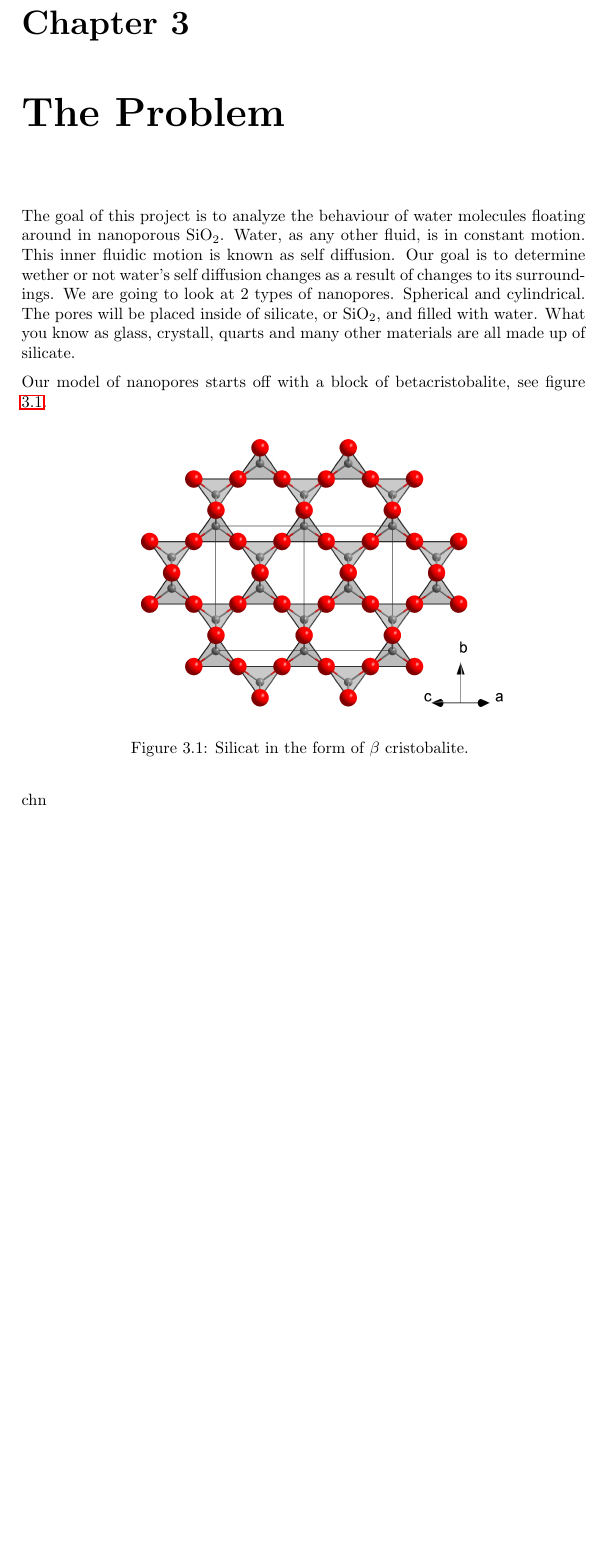
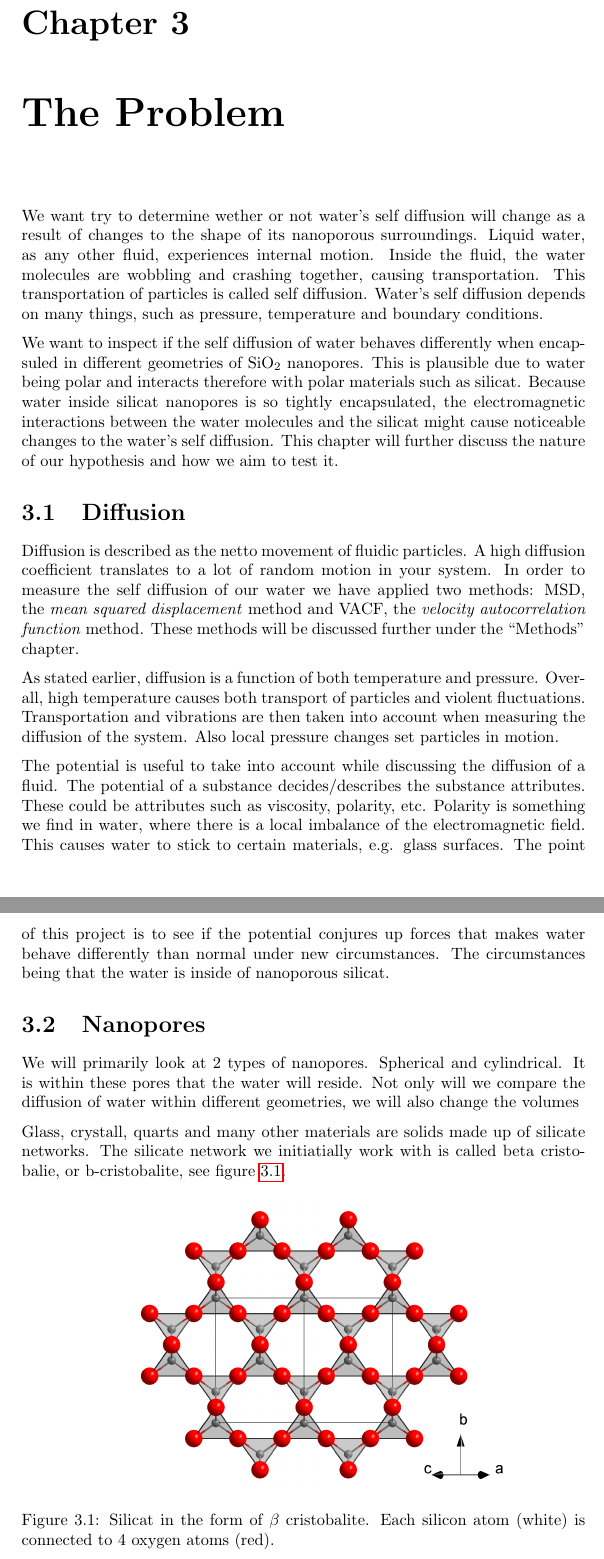
Before and after one commit to mathhat/MDproject, a LaTeX thesis (pdf/project.tex): part of page 9 of 12 before the commit and two parts of pages 9 and 10 of 13 after it, the two joined at a grey line, cut so that both start at the same text, the shorter picture padded with empty space. Compiled offline with pdfLaTeX.

Commit message:
pdf work, 21. jan

```diff
--- a/pdf/project.tex
+++ b/pdf/project.tex
@@ -190,20 +191,41 @@ The ``write\textunderscore data'' command, saves the final state inside a datafi
 
 
 \chapter{The Problem}
-The goal of this project is to analyze the behaviour of water molecules floating around in nanoporous SiO$_2$.
-Water, as any other fluid, is in constant motion. This inner fluidic motion is known as self diffusion. Our goal is to determine wether
-or not water's self diffusion changes as a result of changes to its surroundings. We are going to look at 2 types of nanopores. Spherical and cylindrical.
-The pores will be placed inside of silicate, or SiO$_2$, and filled with water. What you know as glass, crystall, quarts and many other materials are all made up of silicate.
+We want try to determine wether or not water's self diffusion will change as a result of changes to the shape of its nanoporous surroundings.
+Liquid water, as any other fluid, experiences internal motion. Inside the fluid, the water molecules are wobbling and crashing together, causing
+transportation. This transportation of particles is called self diffusion. Water's self diffusion depends on many things, such as pressure, temperature and boundary conditions.
 
-Our model of nanopores starts off with a block of betacristobalite, see figure \ref{fig:beta}.
+We want to inspect if the self diffusion of water behaves differently
+when encapsuled in different geometries of SiO$_2$ nanopores. This is plausible due to water being polar and interacts therefore with polar materials such as silicat.
+Because water inside silicat nanopores is so tightly encapsulated, the electromagnetic interactions between the water
+molecules and the silicat might cause noticeable changes to the water's self diffusion.
+This chapter will further discuss the nature of our hypothesis and how we aim to test it.
+
+\section{Diffusion}
+Diffusion is described as the netto movement of fluidic particles. A high diffusion coefficient translates to a lot of random motion in your system.
+In order to measure the self diffusion of our water we have applied two methods: MSD, the \emph{mean squared displacement} method and VACF, the \emph{velocity autocorrelation function} method.
+These methods will be discussed further under the ``Methods'' chapter.
+
+As stated earlier, diffusion is a function of both temperature and pressure. Overall, high temperature causes both transport of particles and violent fluctuations.
+Transportation and vibrations are then taken into account when measuring the diffusion of the system. Also local pressure changes set particles in motion.
+
+The potential is useful to take into account while discussing the diffusion of a fluid. The potential of a substance decides/describes the substance attributes. These could be attributes such as viscosity, polarity, etc.
+Polarity is something we find in water, where there is a local imbalance of the electromagnetic field. This causes water to stick to certain materials, e.g. glass surfaces. The point of this project is to see if
+the potential conjures up forces that makes water behave differently than normal under new circumstances. The circumstances being that the water is inside of nanoporous silicat.
+
+\section{Nanopores}
+We will primarily look at 2 types of nanopores. Spherical and cylindrical.
+It is within these pores that the water will reside.
+Not only will we compare the diffusion of water within different geometries, we will also change the volumes
+
+Glass, crystall, quarts and many other materials are solids made up of silicate networks.
+The silicate network we initiatially work with is called beta cristobalie, or b-cristobalite, see figure \ref{fig:beta}.
 \begin{figure}[h]
 
- \includegraphics[scale=0.15]{beta}\centering
- \caption{\label{fig:beta}Silicat in the form of $\beta$ cristobalite. }
+ \includegraphics[scale=0.15]{beta.png}\centering
+ \caption{\label{fig:beta}Silicat in the form of $\beta$ cristobalite. Each silicon atom (white) is connected to 4 oxygen atoms (red).}
 
 \end{figure}
-
-chn
 
 \begin{figure}[h]
 
```
Also changed, not shown: pdf/project.pdf, pdf/project.tex (7 more changed lines), 6 other files.
